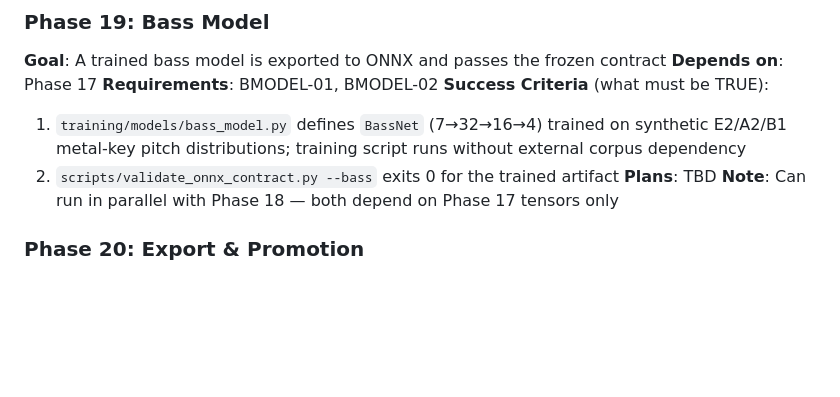
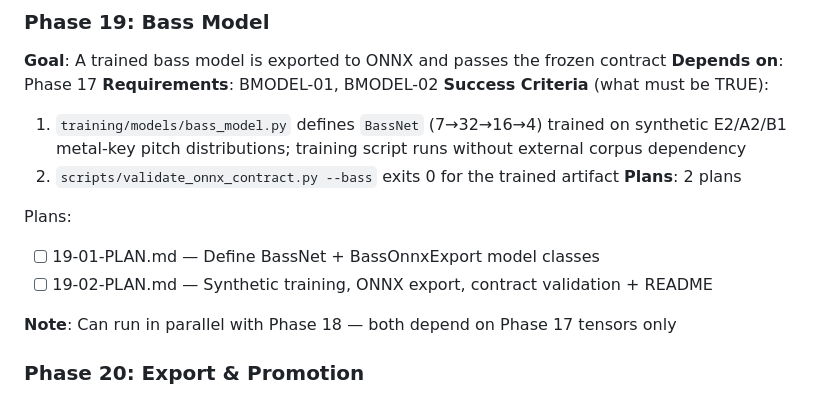
Before and after one commit to niallgiblin/fuzzyband, a Markdown page: .planning/ROADMAP.md, the part around the change. Rendered like a GitHub page; blank space fills up the shorter version.

Commit message:
docs(19): create phase plan — BassNet model and training pipeline
Two-plan wave structure: Plan 01 defines BassNet+BassOnnxExport classes
(BMODEL-01 model layer); Plan 02 implements synthetic training loop,
ONNX export, contract validation, and README update (BMODEL-01/02 gate).

Co-Authored-By: Claude Sonnet 4.6 <noreply@anthropic.com>

```diff
--- a/.planning/ROADMAP.md
+++ b/.planning/ROADMAP.md
@@ -89,7 +89,12 @@ Full narratives and success criteria: `.planning/milestones/v0.2.0-ROADMAP.md`.
 **Success Criteria** (what must be TRUE):
   1. `training/models/bass_model.py` defines `BassNet` (7→32→16→4) trained on synthetic E2/A2/B1 metal-key pitch distributions; training script runs without external corpus dependency
   2. `scripts/validate_onnx_contract.py --bass` exits 0 for the trained artifact
-**Plans**: TBD
+**Plans**: 2 plans
+
+Plans:
+- [ ] 19-01-PLAN.md — Define BassNet + BassOnnxExport model classes
+- [ ] 19-02-PLAN.md — Synthetic training, ONNX export, contract validation + README
+
 **Note**: Can run in parallel with Phase 18 — both depend on Phase 17 tensors only
 
 ### Phase 20: Export & Promotion
```
Also changed, not shown: 2 other files.
